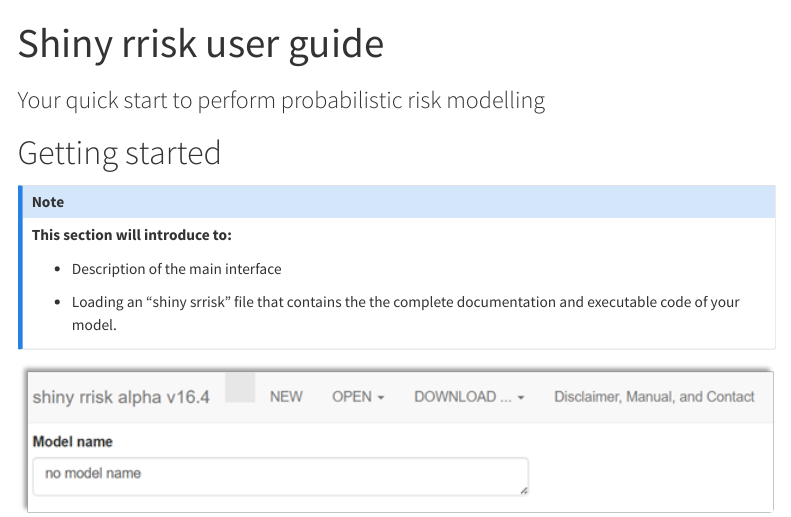
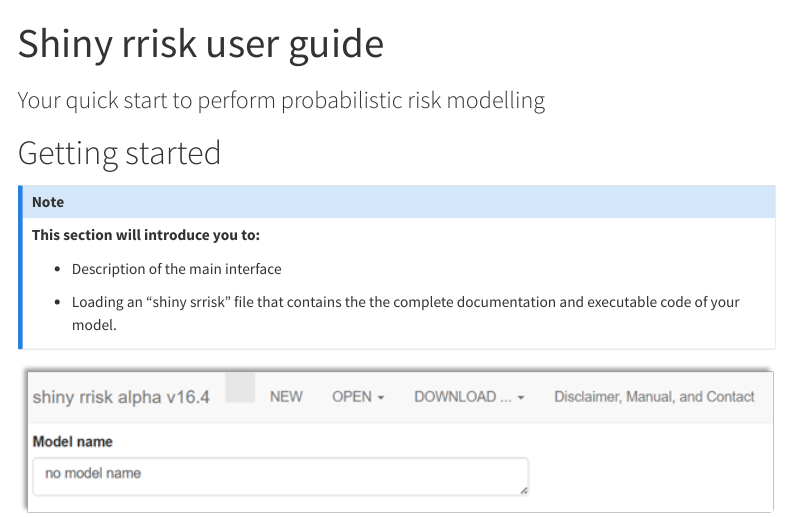
Before and after one commit to Jsanchez-upei/srr_ug, a Quarto document (index.qmd): the page in a window 1100 px wide, from its top. Rendered offline with R 4.5, knitr and Pandoc in place of Quarto, with nearby package versions; menus at the side of the page are left out.

Commit message:
small typo

```diff
--- a/index.qmd
+++ b/index.qmd
@@ -6,7 +6,7 @@ subtitle: "Your quick start to perform probabilistic risk modelling"
 # Getting started
 
 ::: {.callout-note appearance="minimal"}
-**This section will introduce to:**
+**This section will introduce you to:**
 
 -   Description of the main interface
 
```
